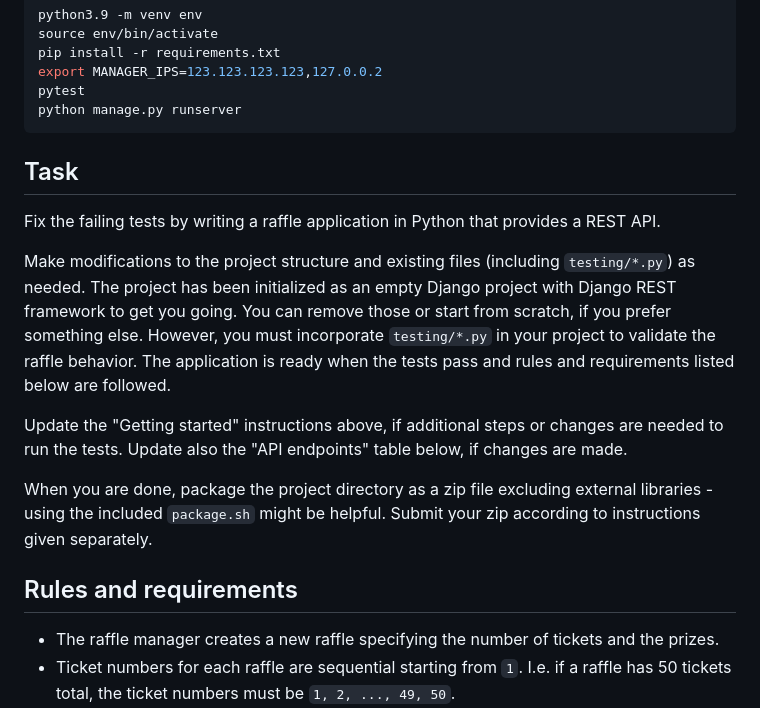
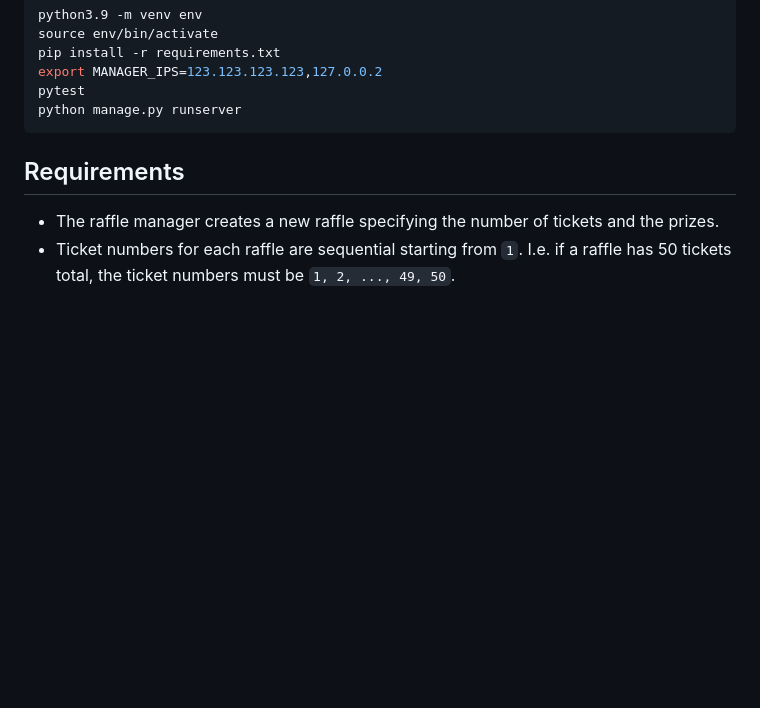
Before and after one commit to Rumbie-Manhenda/RESTFULRAFFLE, a Markdown page: README.md, the part around the change. Rendered like a GitHub page; blank space fills up the shorter version.

````diff
--- a/README.md
+++ b/README.md
@@ -25,17 +25,9 @@ pytest
 python manage.py runserver
 ```
 
-## Task
 
-Fix the failing tests by writing a raffle application in Python that provides a REST API.
 
-Make modifications to the project structure and existing files (including `testing/*.py`) as needed. The project has been initialized as an empty Django project with Django REST framework to get you going. You can remove those or start from scratch, if you prefer something else. However, you must incorporate `testing/*.py` in your project to validate the raffle behavior. The application is ready when the tests pass and rules and requirements listed below are followed.
-
-Update the "Getting started" instructions above, if additional steps or changes are needed to run the tests. Update also the "API endpoints" table below, if changes are made.
-
-When you are done, package the project directory as a zip file excluding external libraries - using the included `package.sh` might be helpful. Submit your zip according to instructions given separately.
-
-## Rules and requirements
+## Requirements
 
 * The raffle manager creates a new raffle specifying the number of tickets and the prizes.
 * Ticket numbers for each raffle are sequential starting from `1`. I.e. if a raffle has 50 tickets total, the ticket numbers must be `1, 2, ..., 49, 50`.
````
